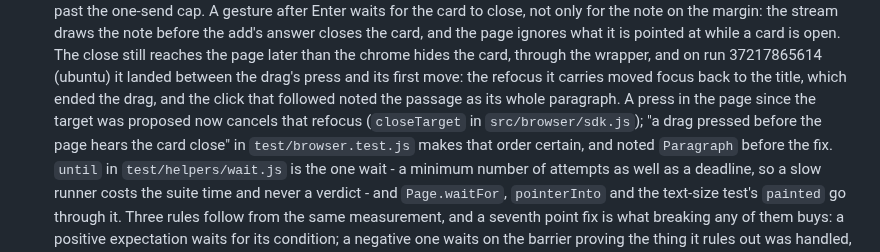
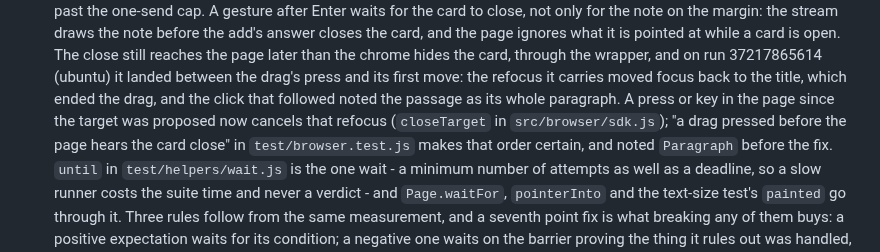
Before and after one commit to Abhijeet34/pointback, a Markdown page: docs/ENGINEERING-NOTES.md, the part around the change. Drawn GitHub-style.

Commit message:
no-mistakes(review): name keys in the engineering note

```diff
--- a/docs/ENGINEERING-NOTES.md
+++ b/docs/ENGINEERING-NOTES.md
@@ -85,7 +85,7 @@ Each section below is the text `AGENTS.md` carried under the same heading before
   A test that needs a review in a known state takes one of its own (`copyOfFixture`), never the shared one `before()` opens: an earlier test's unsent notes there pushed the presence test past the one-send cap.
   A gesture after Enter waits for the card to close, not only for the note on the margin: the stream draws the note before the add's answer closes the card, and the page ignores what it is pointed at while a card is open.
   The close still reaches the page later than the chrome hides the card, through the wrapper, and on run 37217865614 (ubuntu) it landed between the drag's press and its first move: the refocus it carries moved focus back to the title, which ended the drag, and the click that followed noted the passage as its whole paragraph.
-  A press in the page since the target was proposed now cancels that refocus (`closeTarget` in `src/browser/sdk.js`); "a drag pressed before the page hears the card close" in `test/browser.test.js` makes that order certain, and noted `Paragraph` before the fix.
+  A press or key in the page since the target was proposed now cancels that refocus (`closeTarget` in `src/browser/sdk.js`); "a drag pressed before the page hears the card close" in `test/browser.test.js` makes that order certain, and noted `Paragraph` before the fix.
   `until` in `test/helpers/wait.js` is the one wait - a minimum number of attempts as well as a deadline, so a slow runner costs the suite time and never a verdict - and `Page.waitFor`, `pointerInto` and the text-size test's `painted` go through it.
   Three rules follow from the same measurement, and a seventh point fix is what breaking any of them buys: a positive expectation waits for its condition; a negative one waits on the barrier proving the thing it rules out was handled, sleeping only where nothing would have fired and naming what the duration bounds in a comment; a latency is printed, never asserted, because a functional bound already catches the hang the number was aimed at; and a probe that is itself activity cannot poll for the thing it keeps alive, which is why the idle tests space their probes wider than the window instead of polling it.
   A render that lands first, such as Send relabelled by a stream event, replaces the element's text node; the new node reports no platform fonts from `CSS.getPlatformFontsForNode` until it has painted, which is why `painted` polls that call through `until` rather than reading it once.
```
